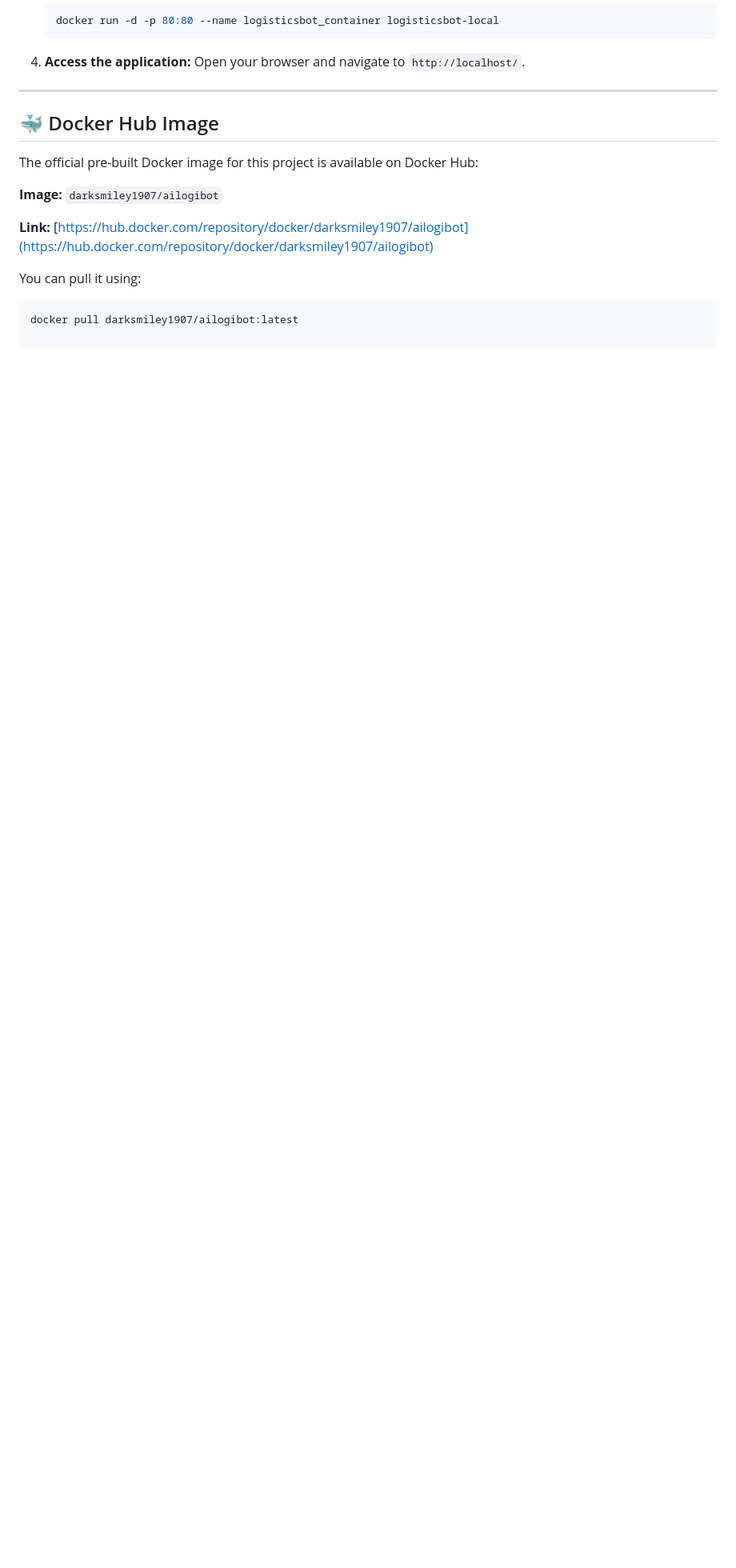
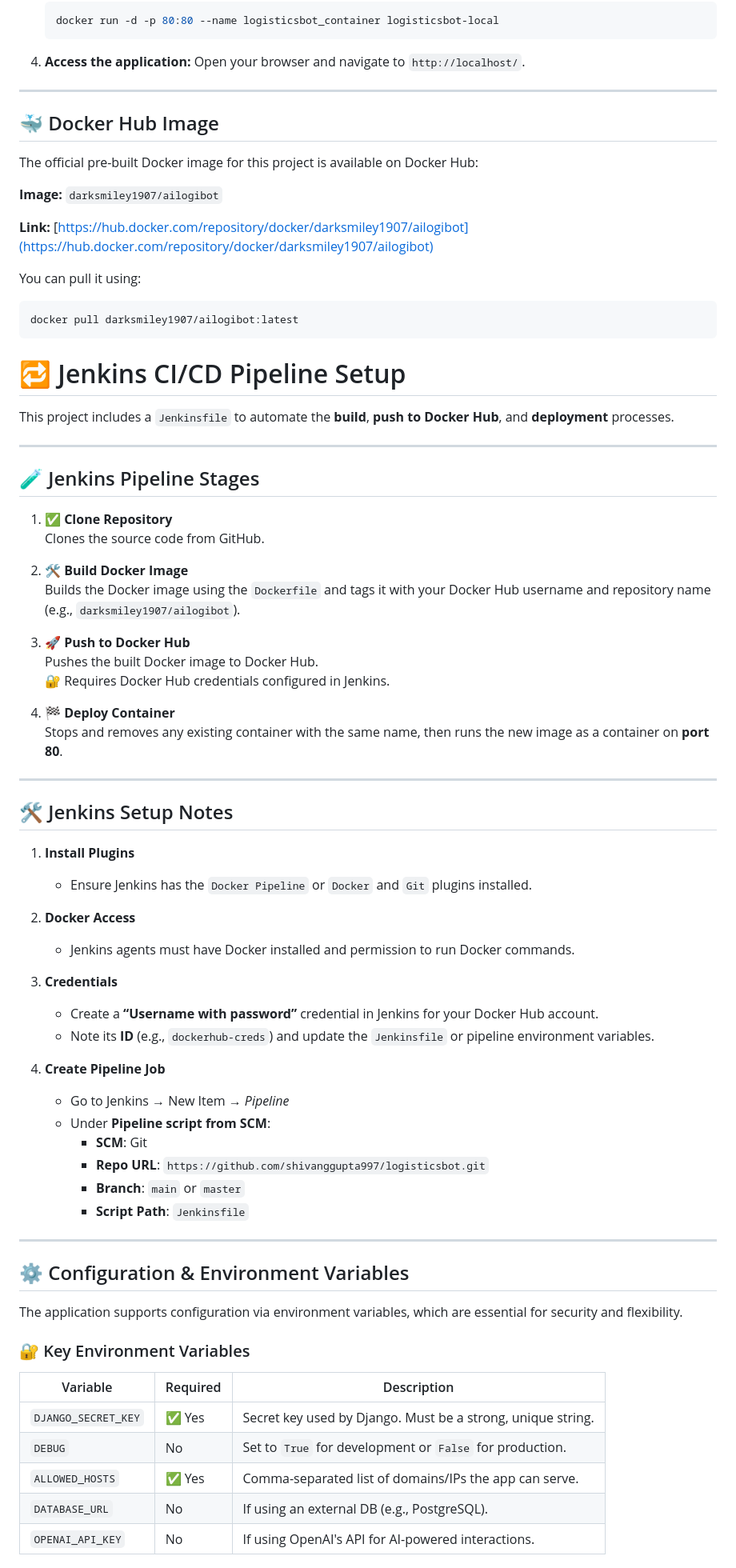
Before and after one commit to shivanggupta997/logisticsbot, a Markdown page: README.md, the part around the change printed below. Shown: that part at 80% size. GitHub-like rendering; blank space fills up the shorter version.

````diff
--- a/README.md
+++ b/README.md
@@ -147,3 +147,63 @@ The official pre-built Docker image for this project is available on Docker Hub:
 You can pull it using:
 ```bash
 docker pull darksmiley1907/ailogibot:latest
+```
+# 🔁 Jenkins CI/CD Pipeline Setup
+
+This project includes a `Jenkinsfile` to automate the **build**, **push to Docker Hub**, and **deployment** processes.
+
+---
+
+## 🧪 Jenkins Pipeline Stages
+
+1. ✅ **Clone Repository**
+   Clones the source code from GitHub.
+
+2. 🛠️ **Build Docker Image**
+   Builds the Docker image using the `Dockerfile` and tags it with your Docker Hub username and repository name (e.g., `darksmiley1907/ailogibot`).
+
+3. 🚀 **Push to Docker Hub**
+   Pushes the built Docker image to Docker Hub.
+   🔐 Requires Docker Hub credentials configured in Jenkins.
+
+4. 🏁 **Deploy Container**
+   Stops and removes any existing container with the same name, then runs the new image as a container on **port 80**.
+
+---
+
+## 🛠️ Jenkins Setup Notes
+
+1. **Install Plugins**
+   - Ensure Jenkins has the `Docker Pipeline` or `Docker` and `Git` plugins installed.
+
+2. **Docker Access**
+   - Jenkins agents must have Docker installed and permission to run Docker commands.
+
+3. **Credentials**
+   - Create a **“Username with password”** credential in Jenkins for your Docker Hub account.
+   - Note its **ID** (e.g., `dockerhub-creds`) and update the `Jenkinsfile` or pipeline environment variables.
+
+4. **Create Pipeline Job**
+   - Go to Jenkins → New Item → _Pipeline_
+   - Under **Pipeline script from SCM**:
+     - **SCM**: Git
+     - **Repo URL**: `https://github.com/shivanggupta997/logisticsbot.git`
+     - **Branch**: `main` or `master`
+     - **Script Path**: `Jenkinsfile`
+
+---
+
+## ⚙️ Configuration & Environment Variables
+
+The application supports configuration via environment variables, which are essential for security and flexibility.
+
+### 🔐 Key Environment Variables
+
+| Variable            | Required | Description |
+|---------------------|----------|-------------|
+| `DJANGO_SECRET_KEY` | ✅ Yes   | Secret key used by Django. Must be a strong, unique string. |
+| `DEBUG`             | No       | Set to `True` for development or `False` for production. |
+| `ALLOWED_HOSTS`     | ✅ Yes   | Comma-separated list of domains/IPs the app can serve. |
+| `DATABASE_URL`      | No       | If using an external DB (e.g., PostgreSQL). |
+| `OPENAI_API_KEY`    | No       | If using OpenAI's API for AI-powered interactions. |
+
````
Also changed, not shown: other parts of README.md (+41 -1 lines).
